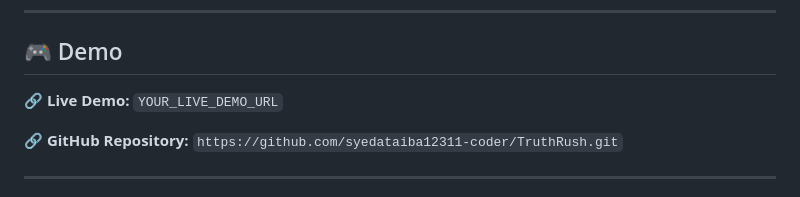
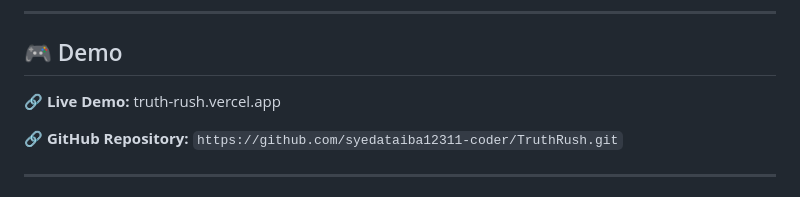
Before and after one commit to syedataiba12311-coder/TruthRush, a Markdown page: README.md, the part around the change. Drawn GitHub-style.

```diff
--- a/README.md
+++ b/README.md
@@ -14,7 +14,7 @@ Instead of learning about misinformation through traditional lessons, TruthRush
 
 ## 🎮 Demo
 
-🔗 **Live Demo:** `YOUR_LIVE_DEMO_URL`
+🔗 **Live Demo:** truth-rush.vercel.app
 
 🔗 **GitHub Repository:** `https://github.com/syedataiba12311-coder/TruthRush.git`
 
```
